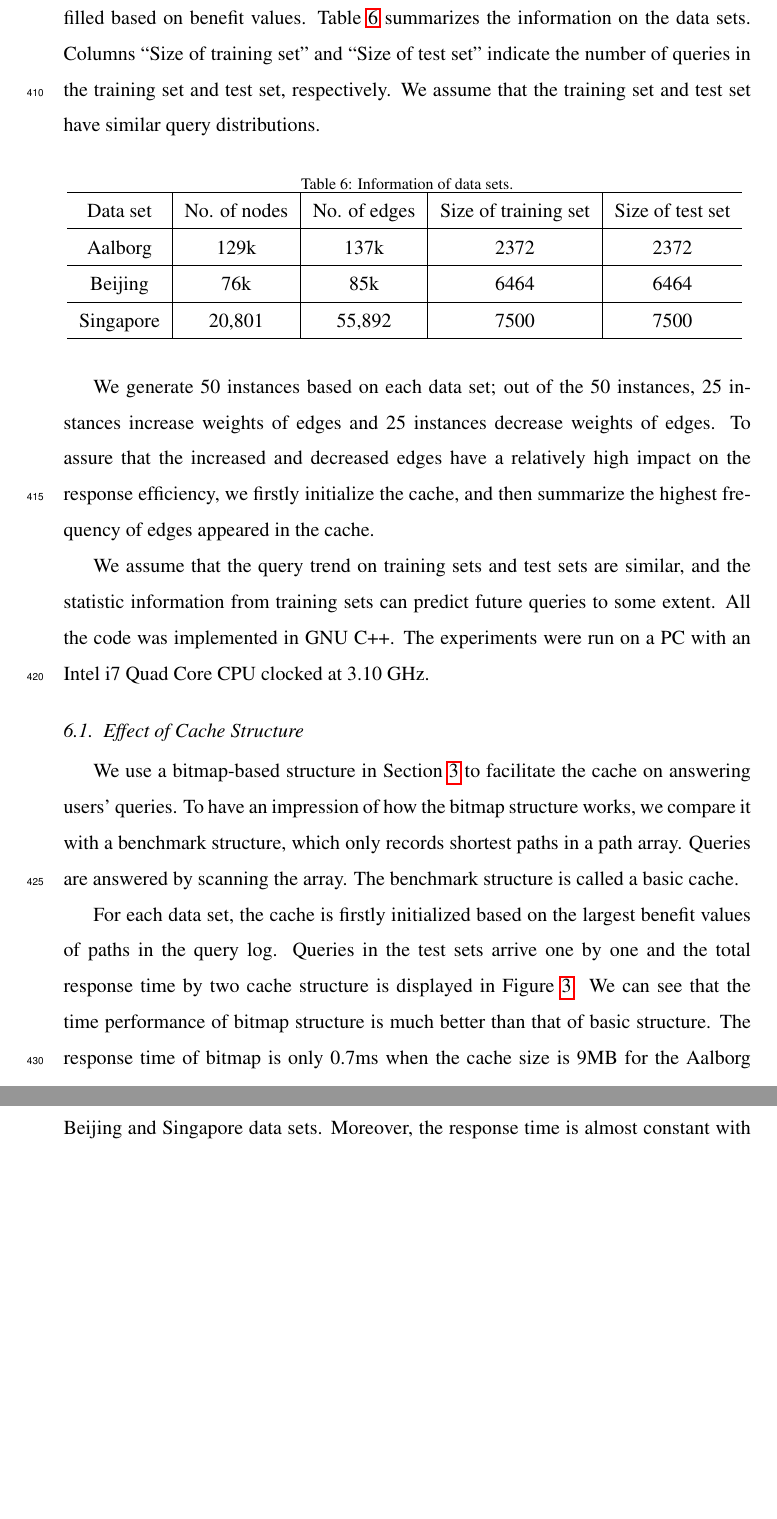
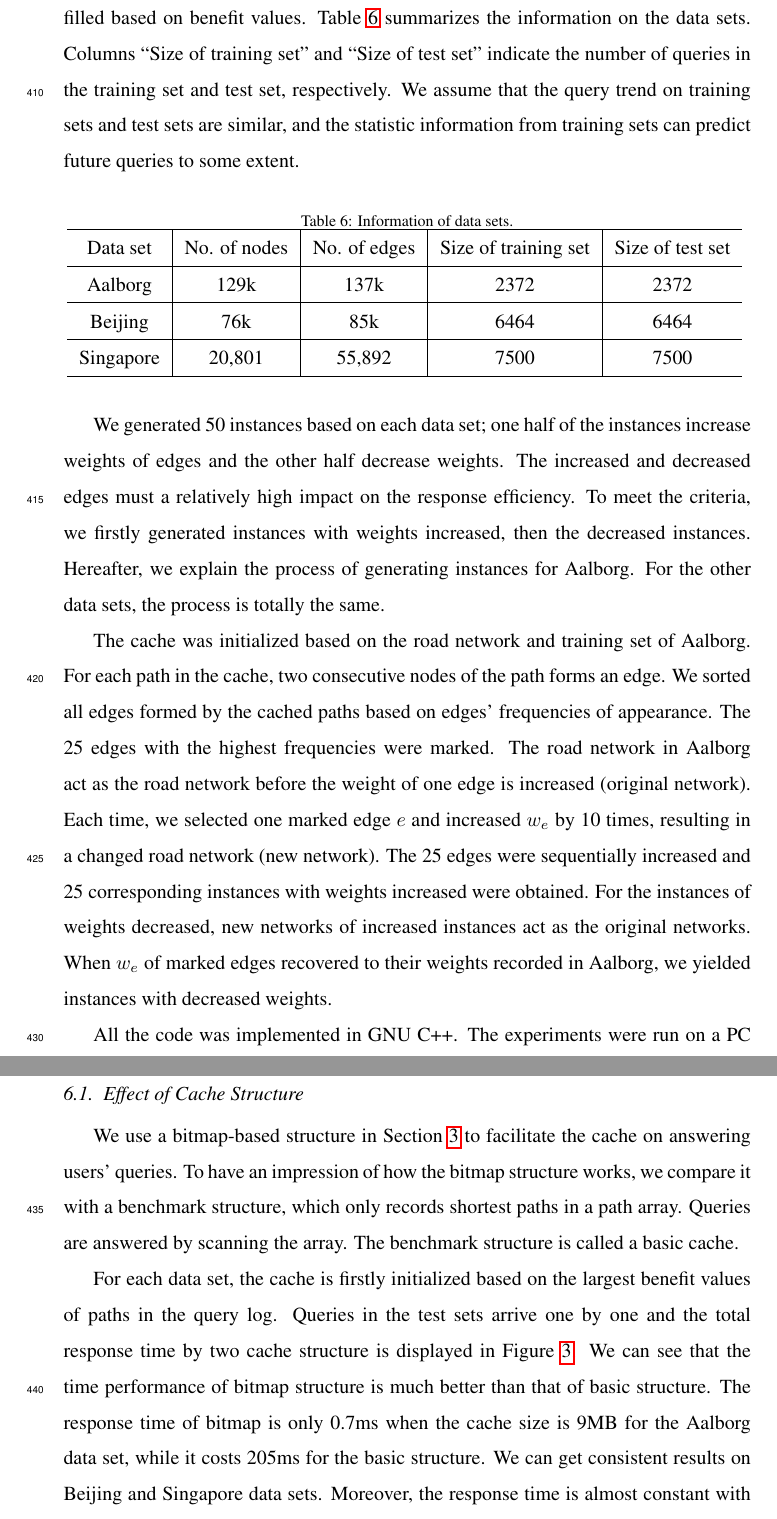
Before and after one commit to trudywang/ESWA-minor, a LaTeX paper (Latex/elsarticle-refresh-cache.tex, which reads Latex/sec5.tex): two parts of pages 23 and 24 of 32 before the commit and two parts of pages 23 and 24 of 34 after it, joined at a grey line, cut so that both start at the same text, the shorter picture padded with empty space. Compiled offline with pdfLaTeX; an older LaTeX class or package is replaced by its successor.

Commit message:
6-7 Experiment finished

```diff
--- a/Latex/sec5.tex
+++ b/Latex/sec5.tex
@@ -3,7 +3,7 @@
 
 We used three data sets Aalborg\footnote{http://www.dbxr.org/experimental-guidelines/}, Beijing\footnote{http://arxiv.org/abs/cs/04100001}, and Singapore \citep{Song2014PRESS} in our experiments. Each data set consists of a weighted road network and a query log.
 The query log of each data set is divided into two parts; one half is the training set and the other half is the test set. Training sets act as historical logs while test sets act as future queries. The frequency statistics are extracted from the training set, and the cache is filled based on benefit values.
-Table \ref{tab:datasetinfo} summarizes the information on the data sets. Columns ``Size of training set'' and ``Size of test set'' indicate the number of queries in the training set and test set, respectively. We assume that the training set and test set have similar query distributions.
+Table \ref{tab:datasetinfo} summarizes the information on the data sets. Columns ``Size of training set'' and ``Size of test set'' indicate the number of queries in the training set and test set, respectively. We assume that the query trend on training sets and test sets are similar, and the statistic information from training sets can predict future queries to some extent.
 
  \begin{table}[htbp]
  \caption{Information of data sets.}
@@ -24,10 +24,16 @@ Table \ref{tab:datasetinfo} summarizes the information on the data sets. Columns
 }
 \end{table}
 
-We generate 50 instances based on each data set; out of the 50 instances, 25 instances increase weights of edges and 25 instances decrease weights of edges. To assure that the increased and decreased edges have a relatively high impact on the response efficiency, we firstly initialize the cache, and then summarize the highest frequency of edges appeared in the cache.
+We generated 50 instances based on each data set; one half of the instances increase weights of edges and the other half decrease weights. The increased and decreased edges must a relatively high impact on the response efficiency.
+To meet the criteria, we firstly generated instances with weights increased, then the decreased instances. Hereafter, we explain the process of generating instances for Aalborg. For the other data sets, the process is totally the same.
+
+The cache was initialized based on the road network and training set of Aalborg.
+For each path in the cache, two consecutive nodes of the path forms an edge. We sorted all edges formed by the cached paths based on edges' frequencies of appearance. The 25 edges with the highest frequencies were marked.
+The road network in Aalborg act as the road network before the weight of one edge is increased (original network). Each time, we selected one marked edge $e$ and increased $w_e$ by 10 times, resulting in a changed road network (new network). The 25 edges were sequentially increased and 25 corresponding instances with weights increased were obtained.
+For the instances of weights decreased, new networks of increased instances act as the original networks. When $w_e$ of marked edges recovered to their weights recorded in Aalborg, we yielded instances with decreased weights.
 
 
-We assume that the query trend on training sets and test sets are similar, and the statistic information from training sets can predict future queries to some extent. All the code was implemented in GNU C++. The experiments were run on a PC with an Intel i7 Quad Core CPU clocked at 3.10 GHz.
+All the code was implemented in GNU C++. The experiments were run on a PC with an Intel i7 Quad Core CPU clocked at 3.10 GHz.
 
 \subsection{Effect of Cache Structure}
 \label{sec:effect-cache-structure}
```
Also changed, not shown: Latex/elsarticle-refresh-cache.pdf, 5 other files.
